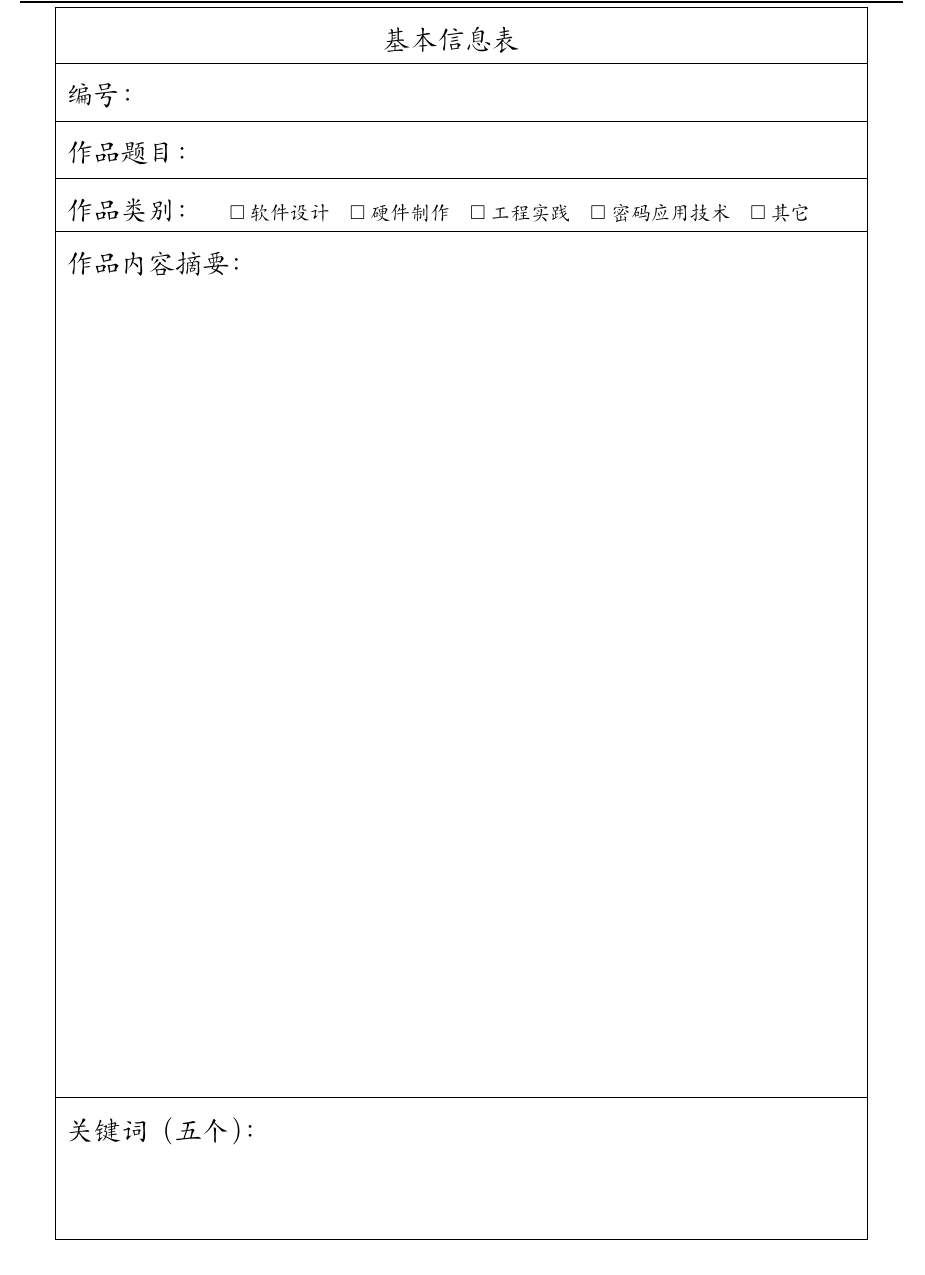
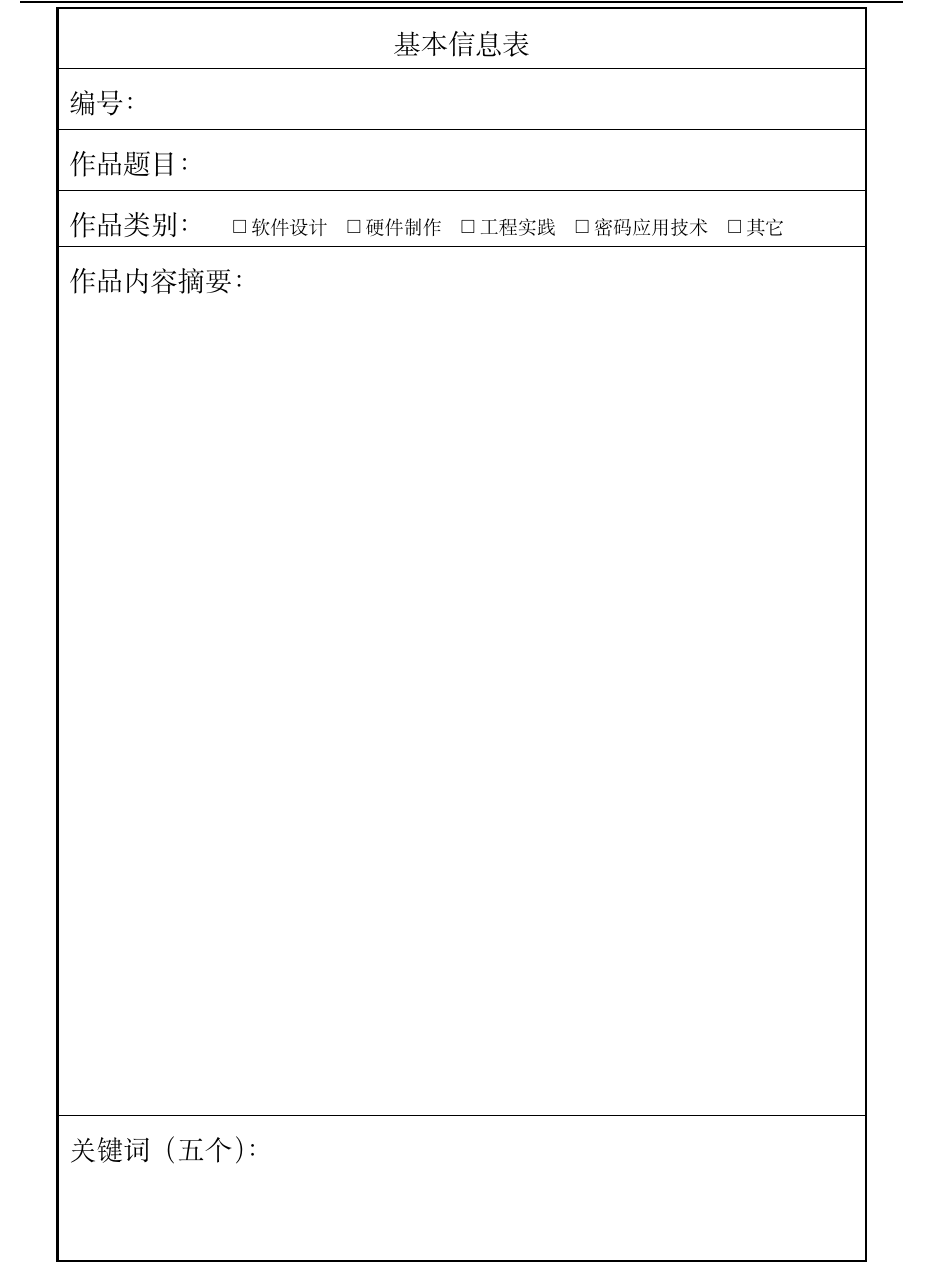
Before and after one commit to bubble-xd/CACRcomp-latex-2025, a LaTeX document (template.tex): part of page 2 of 4, cut so that both start at the same text. Compiled offline with XeLaTeX; a missing font is replaced by an installed copy or a similar font.

Commit message:
fix(template): align typography and checkboxes with official Word template
Use 14 pt KaiTi text with a fixed 24 pt baseline and remove the global
line-spacing multiplier that enlarged explicitly configured spacing.
Preserve heading sizes and 12 pt before/after spacing, and match cover
category text and the information form to the Word template fonts.

Replace crossed selection boxes with checked boxes, render filled work
numbers in black, and use 1.5 pt outer and 0.5 pt inner table borders.
Correct cell widths and separate abstract paragraphs from form labels.

Clarify that the template is based on the official Word document with
the cover year updated to 2026. Remove unverified official-PDF claims,
delete the unused logo image, and retain one regenerated README preview.
Refresh the compiled four-page A4 PDF.

Validation: XeLaTeX compilation succeeds with no overfull or underfull
boxes. Inspect all four pages and a filled-form sample; confirm 14 pt
body text and a 24 pt baseline. The built-in editor compiler remains
unavailable because of its platform-directory configuration.

```diff
--- a/template.tex
+++ b/template.tex
@@ -19,6 +19,7 @@
 \usepackage{listings}
 \usepackage{xcolor}
 \usepackage{etoolbox}
+\usepackage{pifont}
 \usepackage{hyperref}
 
 % ---------- 字体 ----------
@@ -84,7 +88,7 @@
 
 % 固定高度的基本信息表单元格。
 \newcommand{\formcell}[2]{%
-  \parbox[t][#1][t]{\dimexpr\linewidth-2\tabcolsep\relax}{\vspace{-0.35em}#2}}
+  \parbox[t][#1][t]{\linewidth}{\vspace{-0.35em}#2}}
 
 \begin{document}
 
@@ -129,29 +133,33 @@
 \pagestyle{mainstyle}
 \setcounter{page}{1}
 \thispagestyle{mainstyle}
-\vspace*{-2.05em}
+\vspace*{-24.6pt}
 \begin{center}
+\songfont
 \renewcommand{\arraystretch}{1}
 \setlength{\tabcolsep}{2mm}
-\begin{tabular}{|p{15.32cm}|}
-\hline
+\setlength{\arrayrulewidth}{0.5pt}
+\begin{tabular}{!{\vrule width 1.5pt}p{15.22cm}!{\vrule width 1.5pt}}
+\noalign{\hrule height 1.5pt}
 \formcell{0.55cm}{\centering\fontsize{15pt}{22.5pt}\selectfont 基本信息表}\\ \hline
 \formcell{0.57cm}{\fontsize{15pt}{22.5pt}\selectfont 编号：\WorkNumber}\\ \hline
 \formcell{0.57cm}{\fontsize{15pt}{22.5pt}\selectfont 作品题目：\WorkTitle}\\ \hline
 \formcell{0.48cm}{\fontsize{15pt}{22.5pt}\selectfont 作品类别：\quad
-  \fontsize{11pt}{18pt}\selectfont
+  \fontsize{10.5pt}{18pt}\selectfont
   \categorybox{软件设计}\quad\categorybox{硬件制作}\quad\categorybox{工程实践}\quad
   \categorybox{密码应用技术}\quad\categorybox{其它}}\\ \hline
-\formcell{16.23cm}{\fontsize{15pt}{22.5pt}\selectfont 作品内容摘要：\\[0.5em]
-  \fontsize{14pt}{24pt}\selectfont \WorkAbstract}\\ \hline
-\formcell{2.20cm}{\fontsize{15pt}{22.5pt}\selectfont 关键词（五个）：\\[0.35em]
-  \fontsize{14pt}{24pt}\selectfont \WorkKeywords}\\ \hline
+\formcell{16.23cm}{\fontsize{15pt}{22.5pt}\selectfont 作品内容摘要：\par\vspace{0.5em}
+  {\fontsize{10.5pt}{12.6pt}\selectfont\setlength{\parindent}{2em}%
+   \ifdefempty{\WorkAbstract}{}{\indent\WorkAbstract\par}}}\\ \hline
+\formcell{2.20cm}{\fontsize{15pt}{22.5pt}\selectfont 关键词（五个）：\par\vspace{0.35em}
+  {\fontsize{10.5pt}{12.6pt}\selectfont \WorkKeywords\par}}\\
+\noalign{\hrule height 1.5pt}
 \end{tabular}
 \end{center}
 
 % ==================== 正文 ====================
 \clearpage
-% 抵消页首标题机制引入的额外空白，使正文首行与官方 PDF 对齐。
+% 调整空白模板的正文页首位置。
 \vspace*{-9mm}
 \section{作品功能与性能说明}
 % 在此填写作品功能、性能和创新点。
```
Also changed, not shown: README.md, imgs/logo.png (deleted), imgs/preview-2026.png (added), template.pdf, template.tex (25 more changed lines).
